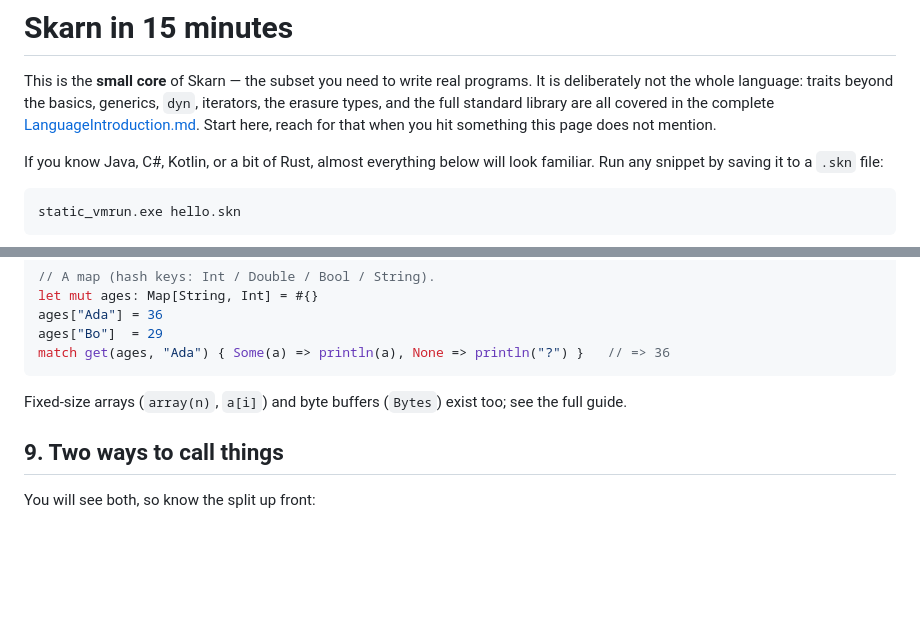
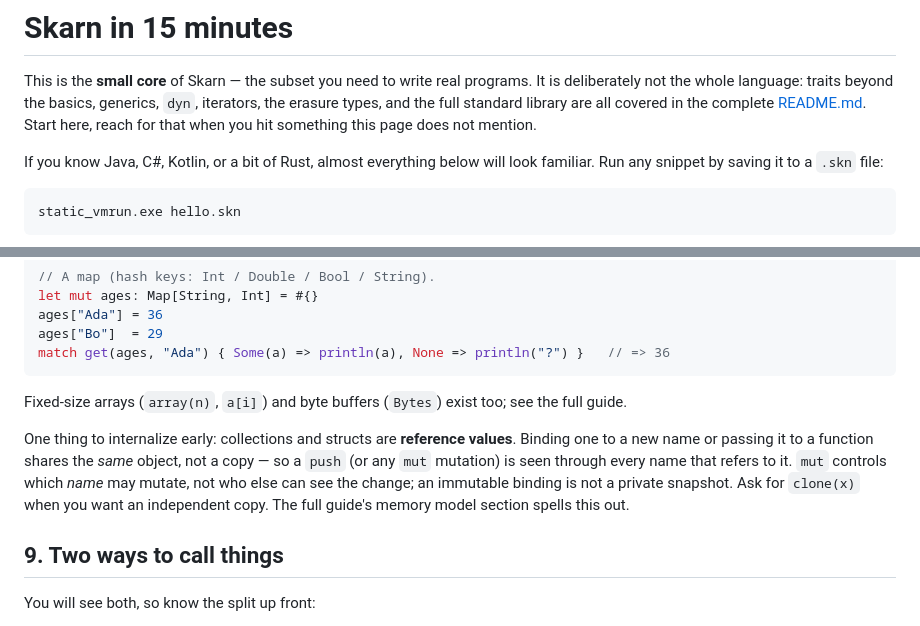
Before and after one commit to stefan-zobel/Skarn, a Markdown page: SkarnIn15Minutes.md, 2 parts joined by grey strips. GitHub-like rendering; blank space fills up the shorter version.

```diff
--- a/SkarnIn15Minutes.md
+++ b/SkarnIn15Minutes.md
@@ -2,7 +2,7 @@
 
 This is the **small core** of Skarn — the subset you need to write real programs. It is deliberately not the
 whole language: traits beyond the basics, generics, `dyn`, iterators, the erasure types, and the full standard
-library are all covered in the complete [LanguageIntroduction.md](LanguageIntroduction.md). Start here, reach for
+library are all covered in the complete [README.md](LanguageIntroduction.md). Start here, reach for
 that when you hit something this page does not mention.
 
 If you know Java, C#, Kotlin, or a bit of Rust, almost everything below will look familiar. Run any snippet by
@@ -160,6 +160,12 @@ match get(ages, "Ada") { Some(a) => println(a), None => println("?") }   // => 3
 
 Fixed-size arrays (`array(n)`, `a[i]`) and byte buffers (`Bytes`) exist too; see the full guide.
 
+One thing to internalize early: collections and structs are **reference values**. Binding one to a new name or
+passing it to a function shares the *same* object, not a copy — so a `push` (or any `mut` mutation) is seen
+through every name that refers to it. `mut` controls which *name* may mutate, not who else can see the change;
+an immutable binding is not a private snapshot. Ask for `clone(x)` when you want an independent copy. The full
+guide's memory model section spells this out.
+
 ## 9. Two ways to call things
 
 You will see both, so know the split up front:
```
Also changed, not shown: README.md (+27 -3 lines).
